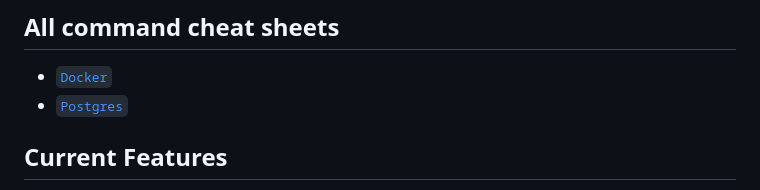
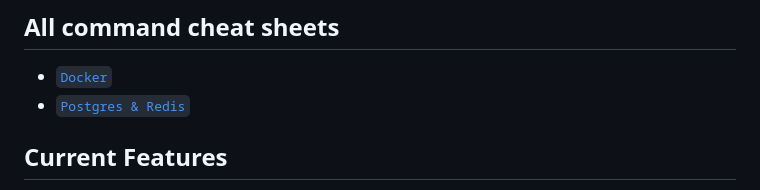
Before and after one commit to 99lash/smartvault-backend, a Markdown page: README.md, the part around the change. GitHub-like rendering.

Commit message:
Update Postgres link to include Redis

```diff
--- a/README.md
+++ b/README.md
@@ -94,7 +94,7 @@ Cheat sheet available in [`/app/alembic/README.md`](/app/alembic/README.md)
 
 ## All command cheat sheets
 - [`Docker`](docker-commands.md)
-- [`Postgres`](/app/infrastructure/README.md)
+- [`Postgres & Redis`](/app/infrastructure/README.md)
 
 ## Current Features
 
```
